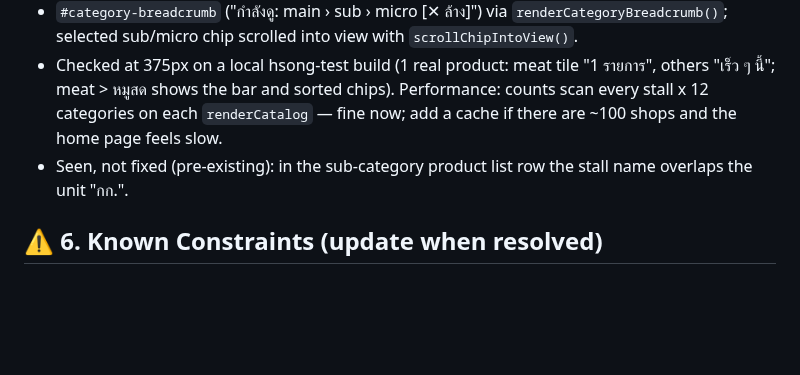
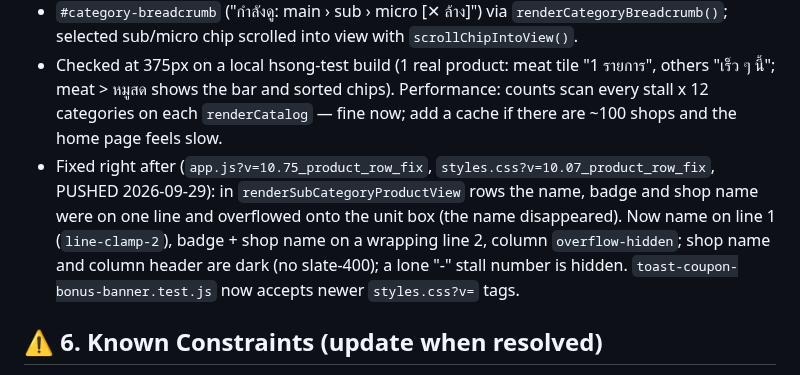
Before and after one commit to pisaen666/hsong, a Markdown page: CLAUDE.md, the part around the change. Drawn GitHub-style; blank space fills up the shorter version.

Commit message:
docs: record product-row fix as pushed
Co-Authored-By: Claude Opus 5.5 <noreply@anthropic.com>

```diff
--- a/CLAUDE.md
+++ b/CLAUDE.md
@@ -434,7 +434,7 @@ Problem found 2026-09-21: anyone can write text into the shared database (applic
 - Empty category (count 0): grey dashed tile/chip, tap -> `showComingSoonCategory()` toast, no filtering. Sub/micro chips show `(n)`, empty ones `· เร็ว ๆ นี้` with `data-empty` (skipped by the highlight reset in `selectSubCategory`/`selectMicroCategory`), and non-empty chips are sorted first.
 - `#category-breadcrumb` ("กำลังดู: main › sub › micro [✕ ล้าง]") via `renderCategoryBreadcrumb()`; selected sub/micro chip scrolled into view with `scrollChipIntoView()`.
 - Checked at 375px on a local hsong-test build (1 real product: meat tile "1 รายการ", others "เร็ว ๆ นี้"; meat > หมูสด shows the bar and sorted chips). Performance: counts scan every stall x 12 categories on each `renderCatalog` — fine now; add a cache if there are ~100 shops and the home page feels slow.
-- Seen, not fixed (pre-existing): in the sub-category product list row the stall name overlaps the unit "กก.".
+- Fixed right after (`app.js?v=10.75_product_row_fix`, `styles.css?v=10.07_product_row_fix`, PUSHED 2026-09-29): in `renderSubCategoryProductView` rows the name, badge and shop name were on one line and overflowed onto the unit box (the name disappeared). Now name on line 1 (`line-clamp-2`), badge + shop name on a wrapping line 2, column `overflow-hidden`; shop name and column header are dark (no slate-400); a lone "-" stall number is hidden. `toast-coupon-bonus-banner.test.js` now accepts newer `styles.css?v=` tags.
 
 ## ⚠️ 6. Known Constraints (update when resolved)
 - (Resolved) Personal data (ID numbers, addresses, driver-license photos in `rider_documents/<riderId>`, `rider_private`) is owner-read only since the owner-auth release.
```
